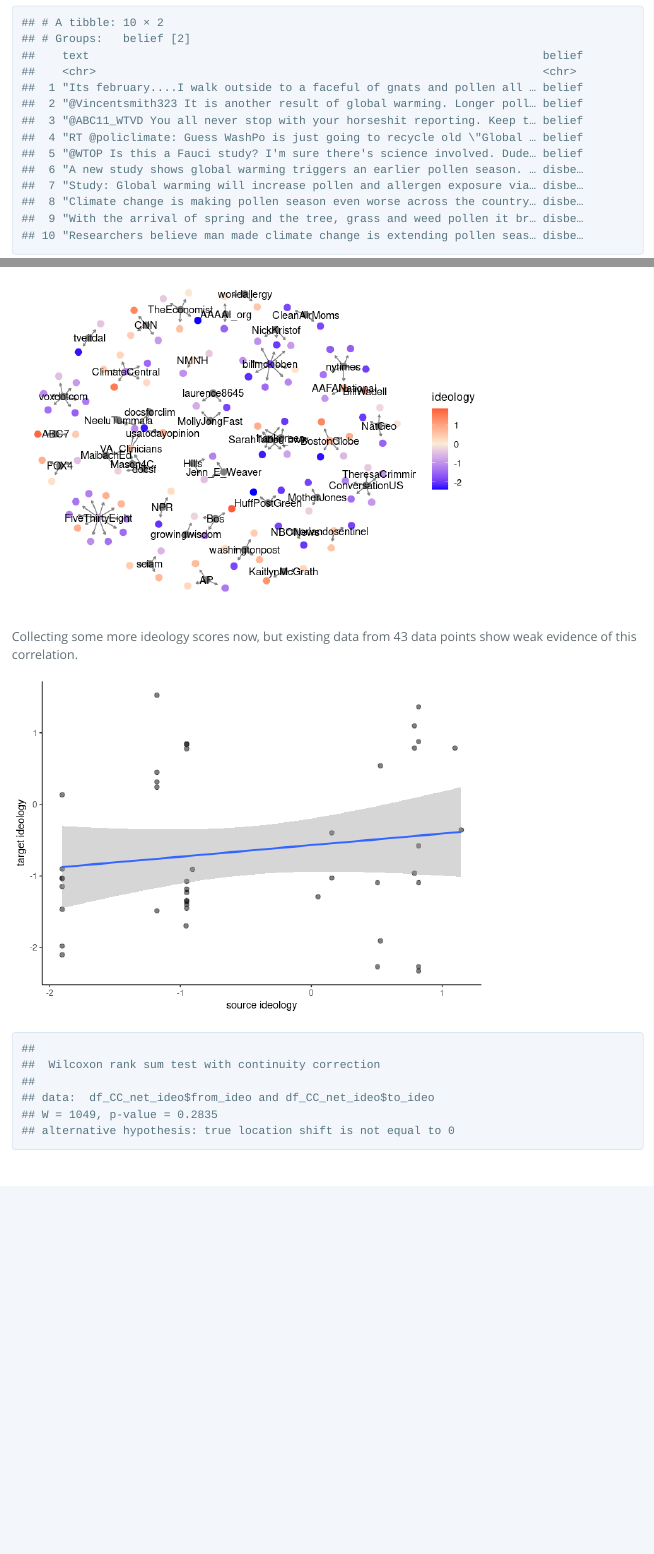
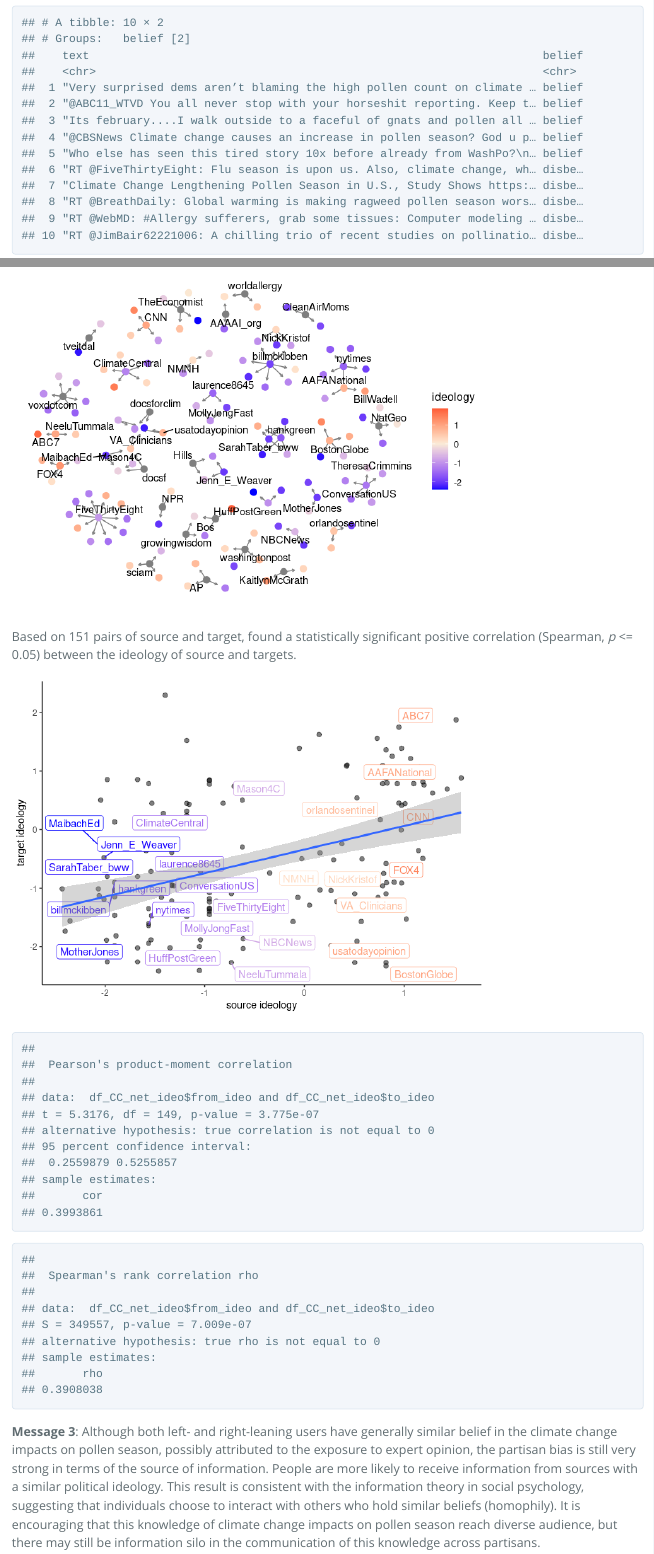
Before and after one commit to zhulabgroup/phenology-twitter, an R Markdown document (Report.Rmd): the page in a window 1100 px wide, from 770 px down, and a second part further down, joined at a grey line. The pictures show the output file Report.html that the author committed with the source, opened offline.

Commit message:
ideology regression

````diff
--- a/Report.Rmd
+++ b/Report.Rmd
@@ -131,10 +131,12 @@
 p_net
 ```
 
-Collecting some more ideology scores now, but existing data from `r nrow(df_CC_net_ideo)` data points show weak evidence of this correlation.
+Based on `r nrow(df_CC_net_ideo)` pairs of source and target,  found a statistically significant positive correlation (Spearman, _p_ <= 0.05) between the ideology of source and targets.
 
 ```{r}
 p_ideo_reg
-wc_res
+pearson_res
+spearman_res
+```
 
-```
+**Message 3**: Although both left- and right-leaning users have generally similar belief in the climate change impacts on pollen season, possibly attributed to the exposure to expert opinion, the partisan bias is still very strong in terms of the source of information. People are more likely to receive information from sources with a similar political ideology. This result is consistent with the information theory in social psychology, suggesting that individuals choose to interact with others who hold similar beliefs (homophily). It is encouraging that this knowledge of climate change impacts on pollen season reach diverse audience, but there may still be information silo in the communication of this knowledge across partisans.
--- a/script/16 ideology network.R
+++ b/script/16 ideology network.R
@@ -26,7 +26,10 @@
 # write_rds(df_ideology_add, "./output/ideology_add.rds")
 
 df_ideology_full<-bind_rows(read_rds("./output/ideology.rds") %>% as_tibble(),
-                            read_rds("./output/ideology_add.rds") %>% as_tibble())
+                            read_rds("./output/ideology_add.rds") %>% as_tibble()) %>%
+  filter(ideology!=999,
+         !is.na(ideology),
+         is.finite(ideology))
 
 source_list<-df_CC_net %>%
   group_by(from) %>%
@@ -76,4 +79,5 @@
   left_join(df_ideology_full %>% select(from=user, from_ideo=ideology), by="from") %>%
   drop_na()
 p_ideo_reg<-ggplot(df_CC_net_ideo,aes(x=from_ideo, y=to_ideo))+
-  geom_jitter(alpha=0.5, size=2)+
+  ggrepel::geom_label_repel(data=df_CC_net_ideo %>% filter(from %in%source_list) %>% group_by(from) %>% sample_n(1) %>% ungroup(),
+                           aes(label=from, color=from_ideo))+
@@ -81,3 +88,5 @@
   theme_classic()+
   labs(x="source ideology",
        y="target ideology")
+pearson_res<-cor.test(df_CC_net_ideo$from_ideo, df_CC_net_ideo$to_ideo)
+spearman_res<-cor.test(df_CC_net_ideo$from_ideo, df_CC_net_ideo$to_ideo, method = "spearman")
````
Also changed, not shown: Report.html, Report_files/figure-html/unnamed-chunk-14-1.png, Report_files/figure-html/unnamed-chunk-15-1.png, output/ideology_add.rds, script/16 ideology network.R (6 more changed lines).
